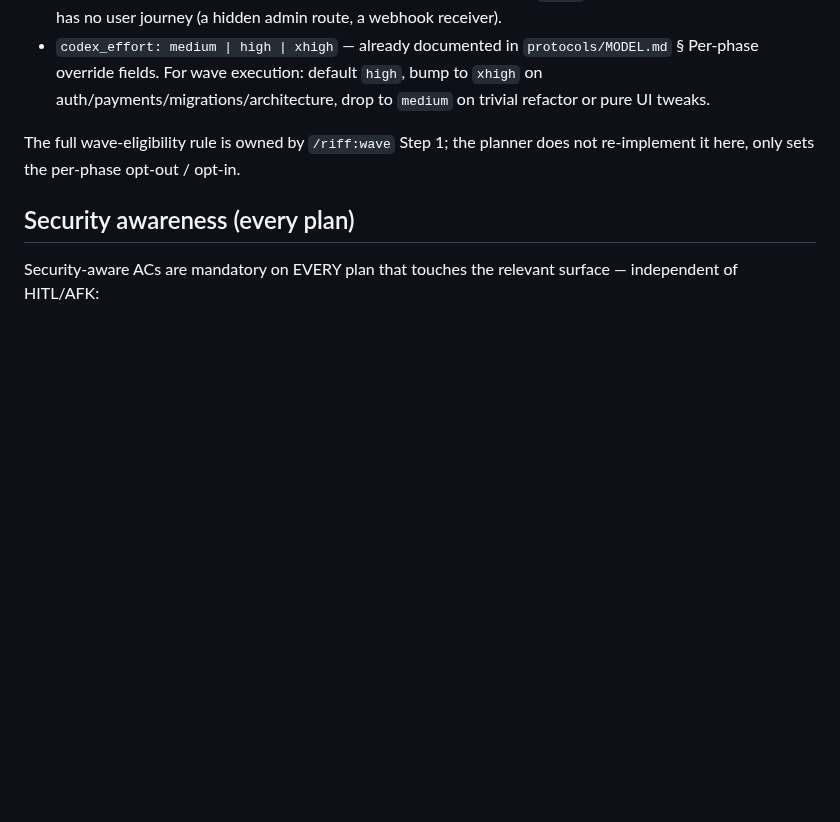
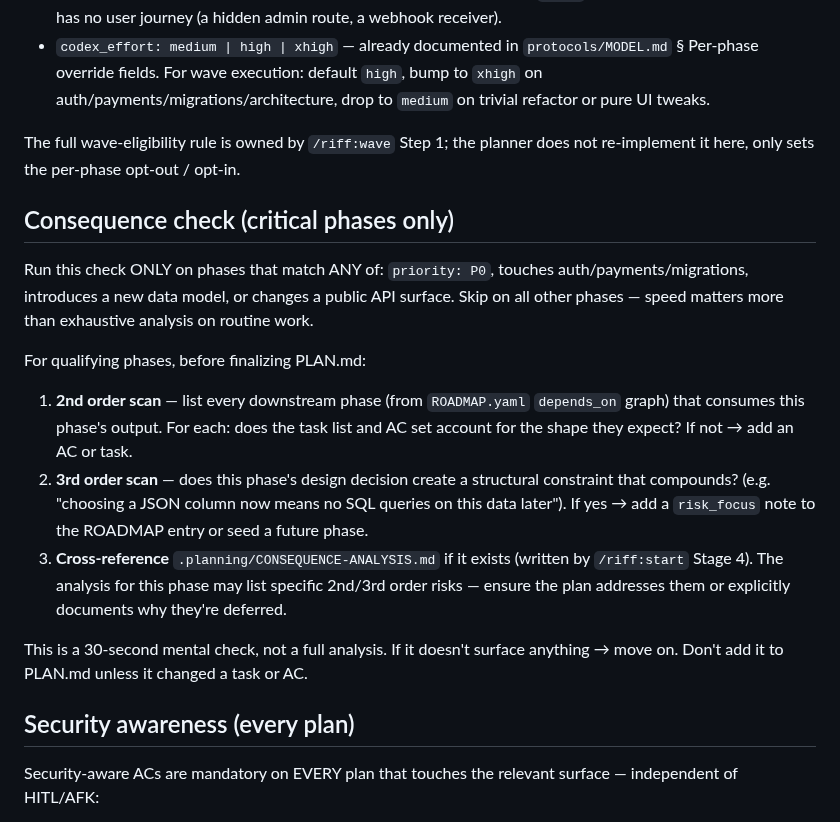
Before and after one commit to alexadark/riff, a Markdown page: agents/planner.md, the part around the change. GitHub-like rendering; blank space fills up the shorter version.

```diff
--- a/agents/planner.md
+++ b/agents/planner.md
@@ -79,6 +79,18 @@ When ROADMAP.yaml will feed `/riff:wave`, the planner sets two optional flags pe
 - `codex_effort: medium | high | xhigh` — already documented in `protocols/MODEL.md` § Per-phase override fields. For wave execution: default `high`, bump to `xhigh` on auth/payments/migrations/architecture, drop to `medium` on trivial refactor or pure UI tweaks.
 
 The full wave-eligibility rule is owned by `/riff:wave` Step 1; the planner does not re-implement it here, only sets the per-phase opt-out / opt-in.
+
+## Consequence check (critical phases only)
+
+Run this check ONLY on phases that match ANY of: `priority: P0`, touches auth/payments/migrations, introduces a new data model, or changes a public API surface. Skip on all other phases — speed matters more than exhaustive analysis on routine work.
+
+For qualifying phases, before finalizing PLAN.md:
+
+1. **2nd order scan** — list every downstream phase (from `ROADMAP.yaml` `depends_on` graph) that consumes this phase's output. For each: does the task list and AC set account for the shape they expect? If not → add an AC or task.
+2. **3rd order scan** — does this phase's design decision create a structural constraint that compounds? (e.g. "choosing a JSON column now means no SQL queries on this data later"). If yes → add a `risk_focus` note to the ROADMAP entry or seed a future phase.
+3. **Cross-reference** `.planning/CONSEQUENCE-ANALYSIS.md` if it exists (written by `/riff:start` Stage 4). The analysis for this phase may list specific 2nd/3rd order risks — ensure the plan addresses them or explicitly documents why they're deferred.
+
+This is a 30-second mental check, not a full analysis. If it doesn't surface anything → move on. Don't add it to PLAN.md unless it changed a task or AC.
 
 ## Security awareness (every plan)
 
```
Also changed, not shown: commands/start.md (+18 -1 lines).
